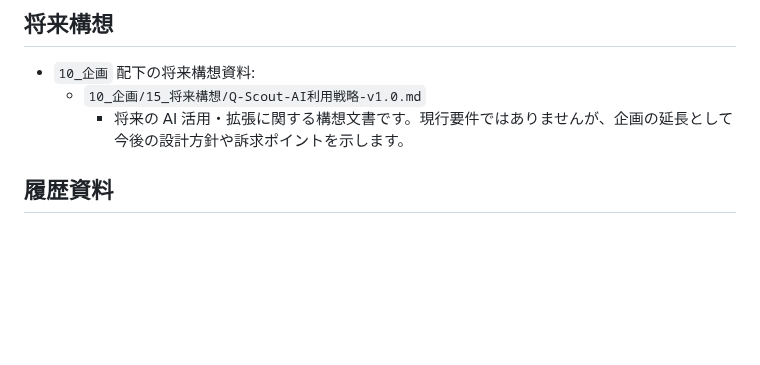
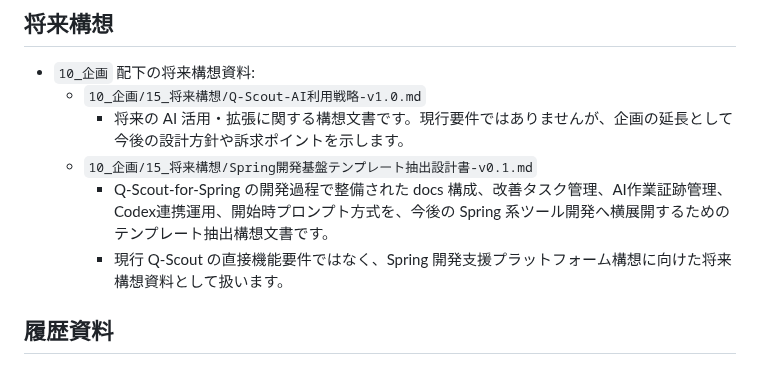
Before and after one commit to yamaguchiyoshishigeai-create/Q-Scout-for-Spring, a Markdown page: docs/README.md, the part around the change. Drawn GitHub-style; blank space fills up the shorter version.

Commit message:
docs: add template extraction design guide link

```diff
--- a/docs/README.md
+++ b/docs/README.md
@@ -103,6 +103,9 @@
 - `10_企画` 配下の将来構想資料:
   - `10_企画/15_将来構想/Q-Scout-AI利用戦略-v1.0.md`
     - 将来の AI 活用・拡張に関する構想文書です。現行要件ではありませんが、企画の延長として今後の設計方針や訴求ポイントを示します。
+  - `10_企画/15_将来構想/Spring開発基盤テンプレート抽出設計書-v0.1.md`
+    - Q-Scout-for-Spring の開発過程で整備された docs 構成、改善タスク管理、AI作業証跡管理、Codex連携運用、開始時プロンプト方式を、今後の Spring 系ツール開発へ横展開するためのテンプレート抽出構想文書です。
+    - 現行 Q-Scout の直接機能要件ではなく、Spring 開発支援プラットフォーム構想に向けた将来構想資料として扱います。
 
 ## 履歴資料
 
```
